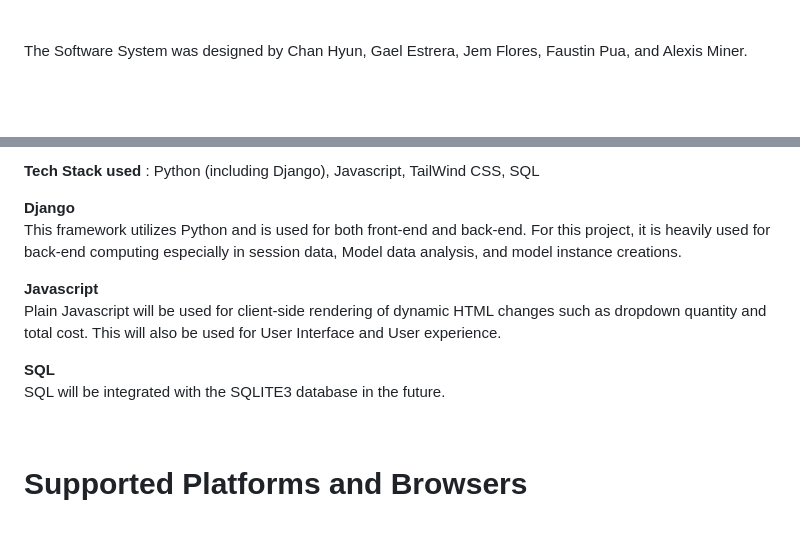
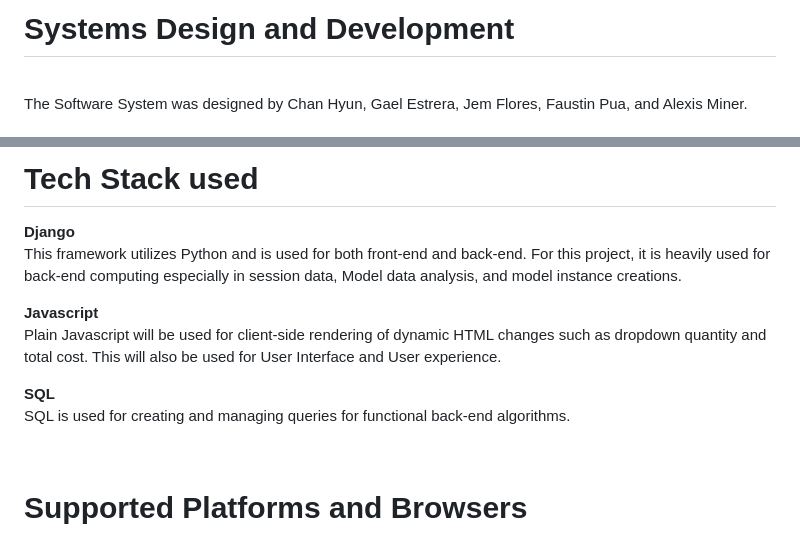
Before and after one commit to Decoretum/Business-Applications-Development, a Markdown page: README.md, 2 parts joined by grey strips. Drawn GitHub-style; blank space fills up the shorter version.

```diff
--- a/README.md
+++ b/README.md
@@ -4,2 +4,3 @@ The real-world client of this project is China Global Steel Corporation. <br><br
 
+<h1> Systems Design and Development </h1> <br>
 The Software System was designed by Chan Hyun, Gael Estrera, Jem Flores, Faustin Pua, and Alexis Miner. <br><br>
@@ -7,5 +8,6 @@ This Software System was developed by [Gael Estrera](https://github.com/Decoretu
 
-<b> Tech Stack used </b>: Python (including Django), Javascript, TailWind CSS, SQL <br>
+<br><br>
+<h1> Tech Stack used </h1>
 
 <b> Django </b> <br>
 This framework utilizes Python and is used for both front-end and back-end. For this project, it is heavily used for back-end computing especially in session data, Model data analysis, and model instance creations. <br>
@@ -14,7 +16,7 @@ This framework utilizes Python and is used for both front-end and back-end. For
 Plain Javascript will be used for client-side rendering of dynamic HTML changes such as dropdown quantity and total cost. This will also be used for User Interface and User experience. <br>
 
 <b> SQL </b> <br>
-SQL will be integrated with the SQLITE3 database in the future.
+SQL is used for creating and managing queries for functional back-end algorithms.
 
 <br>
 
```
Also changed, not shown: other parts of README.md (+2 -2 lines).
